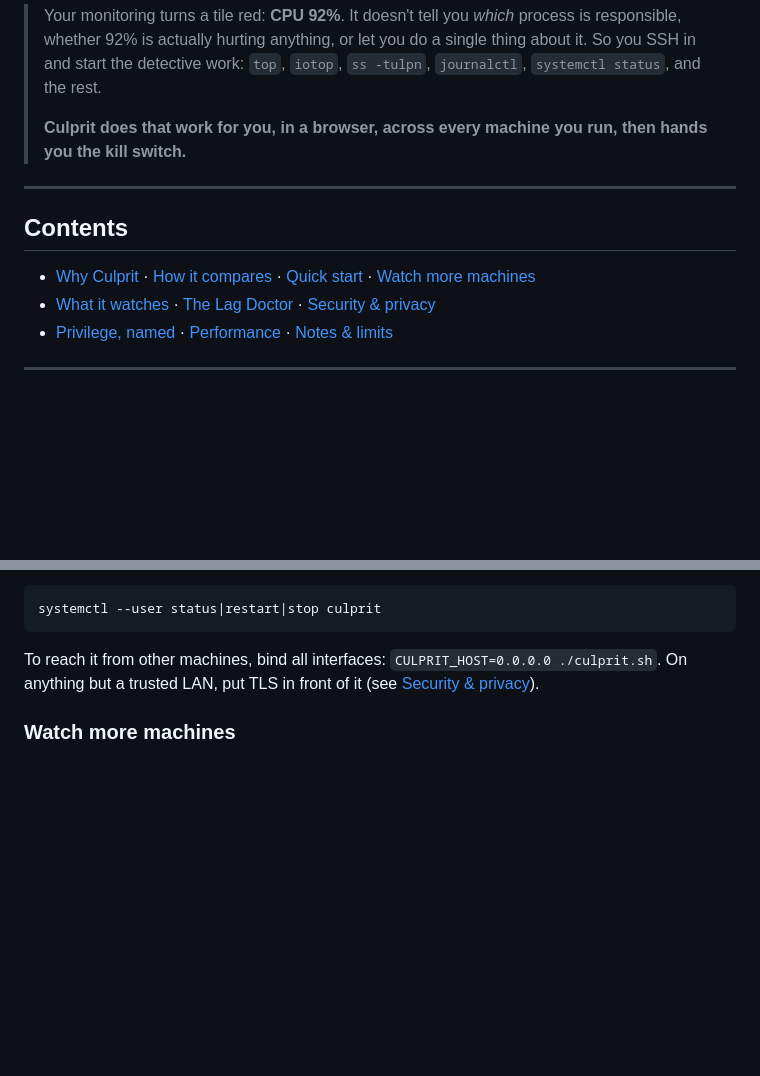
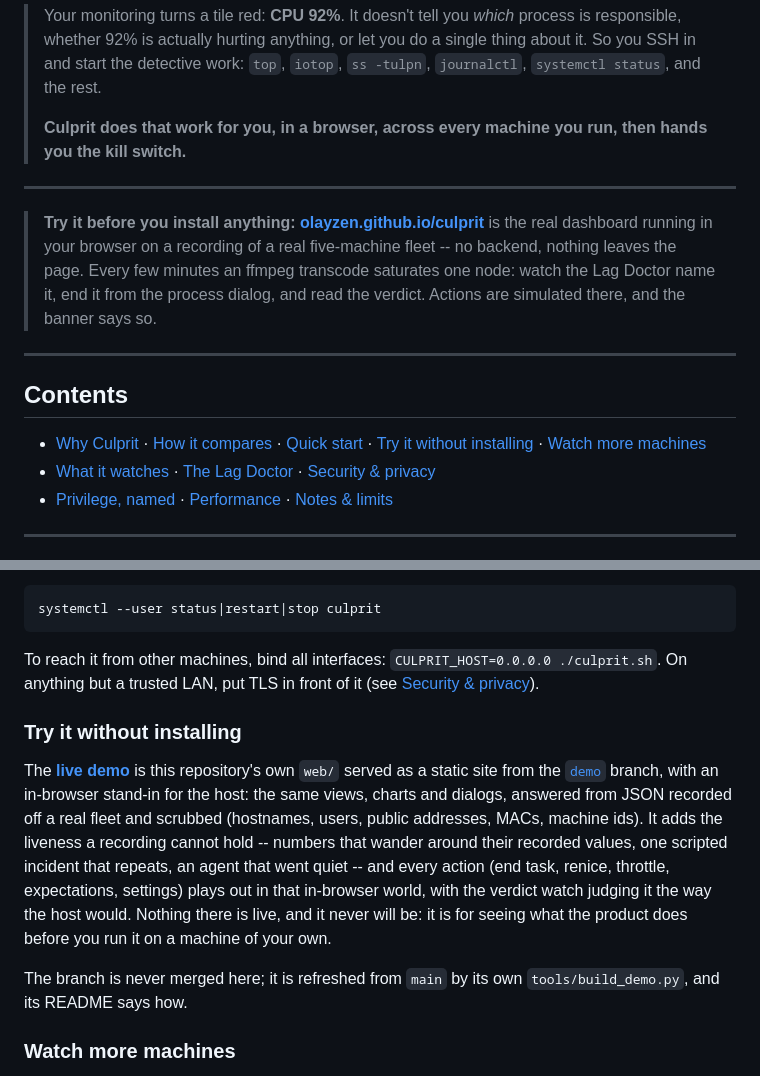
Before and after one commit to OlaYZen/culprit, a Markdown page: README.md, 2 parts joined by grey strips. Drawn GitHub-style; blank space fills up the shorter version.

Commit message:
docs(readme): link the live demo
A callout at the top and a Quick-start section for the GitHub Pages demo:
the dashboard on a scrubbed recording of a real fleet, served from the demo
branch with an in-browser stand-in for the host. Says plainly that nothing
there is live and that the branch is refreshed from main, never merged.

```diff
--- a/README.md
+++ b/README.md
@@ -20,9 +20,17 @@
 
 ---
 
+> **Try it before you install anything:** **[olayzen.github.io/culprit](https://olayzen.github.io/culprit/)**
+> is the real dashboard running in your browser on a recording of a real five-machine
+> fleet -- no backend, nothing leaves the page. Every few minutes an ffmpeg transcode
+> saturates one node: watch the Lag Doctor name it, end it from the process dialog,
+> and read the verdict. Actions are simulated there, and the banner says so.
+
+---
+
 ## Contents
 
-- [Why Culprit](#why-culprit) · [How it compares](#how-it-compares) · [Quick start](#quick-start) · [Watch more machines](#watch-more-machines)
+- [Why Culprit](#why-culprit) · [How it compares](#how-it-compares) · [Quick start](#quick-start) · [Try it without installing](#try-it-without-installing) · [Watch more machines](#watch-more-machines)
 - [What it watches](#what-it-watches) · [The Lag Doctor](#the-lag-doctor) · [Security & privacy](#security--privacy)
 - [Privilege, named](#privilege-named) · [Performance](#performance) · [Notes & limits](#notes--limits)
 
@@ -223,6 +231,23 @@ systemctl --user status|restart|stop culprit
 To reach it from other machines, bind all interfaces: `CULPRIT_HOST=0.0.0.0
 ./culprit.sh`. On anything but a trusted LAN, put TLS in front of it (see
 [Security & privacy](#security--privacy)).
+
+### Try it without installing
+
+The **[live demo](https://olayzen.github.io/culprit/)** is this repository's own
+`web/` served as a static site from the [`demo`](https://github.com/OlaYZen/culprit/tree/demo)
+branch, with an in-browser stand-in for the host: the same views, charts and
+dialogs, answered from JSON recorded off a real fleet and scrubbed (hostnames,
+users, public addresses, MACs, machine ids). It adds the liveness a recording
+cannot hold -- numbers that wander around their recorded values, one scripted
+incident that repeats, an agent that went quiet -- and every action (end task,
+renice, throttle, expectations, settings) plays out in that in-browser world,
+with the verdict watch judging it the way the host would. Nothing there is
+live, and it never will be: it is for seeing what the product does before you
+run it on a machine of your own.
+
+The branch is never merged here; it is refreshed from `main` by its own
+`tools/build_demo.py`, and its README says how.
 
 ### Watch more machines
 
```
